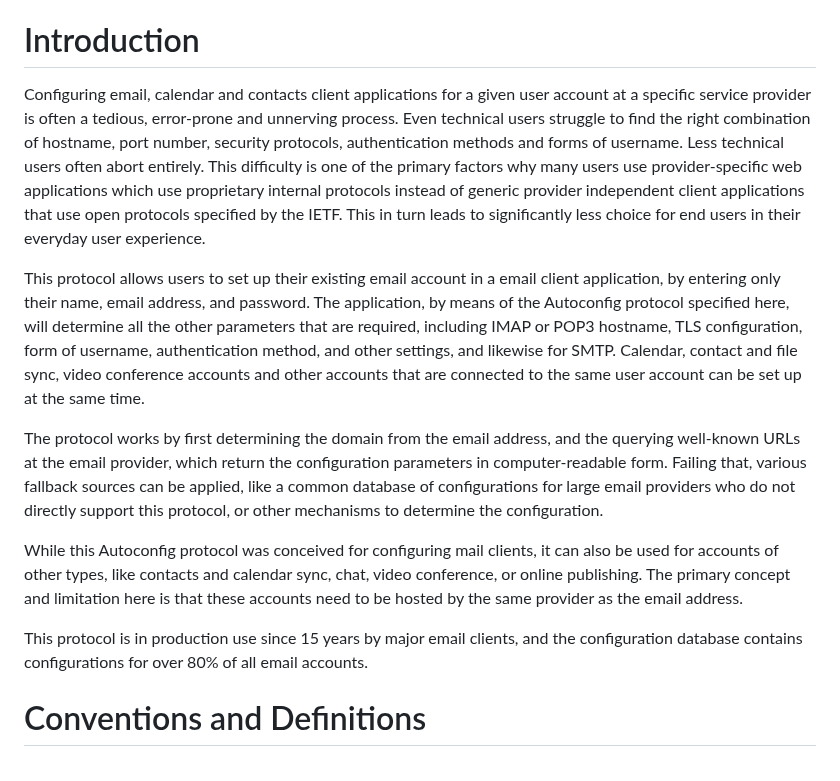
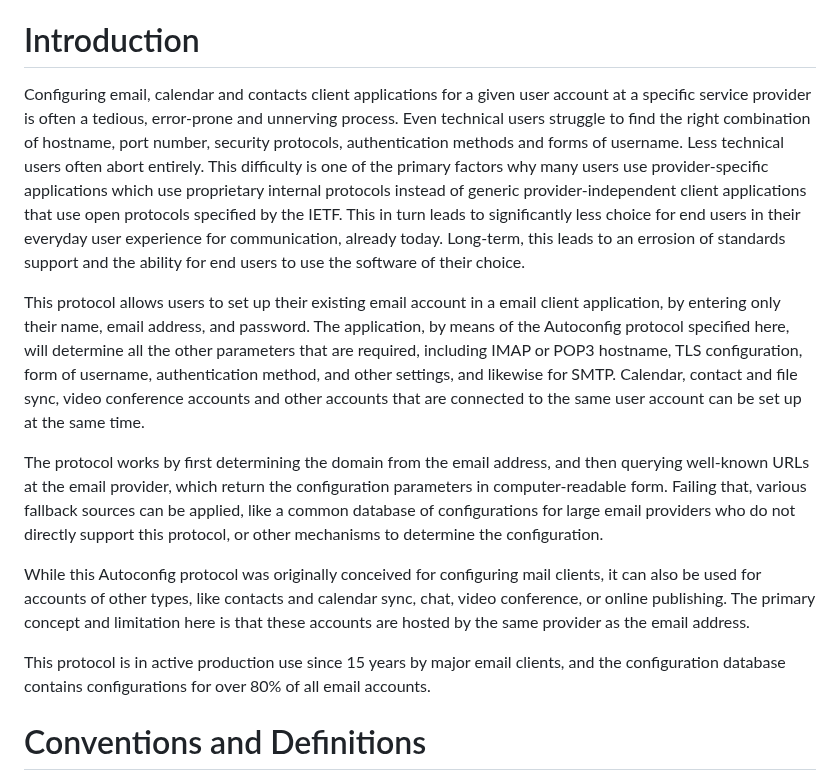
Before and after one commit to benbucksch/autoconfig-spec, a Markdown page: draft-ietf-mailmaint-autoconfig.md, the part around the change. Rendered like a GitHub page.

Commit message:
Intro polish

```diff
--- a/draft-ietf-mailmaint-autoconfig.md
+++ b/draft-ietf-mailmaint-autoconfig.md
@@ -80,7 +80,16 @@ This protocol uses a well-known address and DNS lookups, based on the email addr
 
 # Introduction
 
-Configuring email, calendar and contacts client applications for a given user account at a specific service provider is often a tedious, error-prone and unnerving process. Even technical users struggle to find the right combination of hostname, port number, security protocols, authentication methods and forms of username. Less technical users often abort entirely. This difficulty is one of the primary factors why many users use provider-specific web applications which use proprietary internal protocols instead of generic provider independent client applications that use open protocols specified by the IETF. This in turn leads to significantly less choice for end users in their everyday user experience.
+Configuring email, calendar and contacts client applications for a given user account
+at a specific service provider is often a tedious, error-prone and unnerving process.
+Even technical users struggle to find the right combination of hostname, port number,
+security protocols, authentication methods and forms of username. Less technical users
+often abort entirely. This difficulty is one of the primary factors why many users use
+provider-specific applications which use proprietary internal protocols instead of
+generic provider-independent client applications that use open protocols specified
+by the IETF. This in turn leads to significantly less choice for end users in their
+everyday user experience for communication, already today. Long-term, this leads to an errosion of
+standards support and the ability for end users to use the software of their choice.
 
 This protocol allows users to set up their existing email account in a email client application,
 by entering only their name, email address, and password.
@@ -91,20 +100,20 @@ Calendar, contact and file sync, video conference accounts and other
 accounts that are connected to the same user account can be set up at the same time.
 
 The protocol works by first determining the domain from the email address, and
-the querying well-known URLs at the email provider, which return the
+then querying well-known URLs at the email provider, which return the
 configuration parameters in computer-readable form. Failing that, various
 fallback sources can be applied, like a common database of configurations for
 large email providers who do not directly support this protocol, or other
 mechanisms to determine the configuration.
 
-While this Autoconfig protocol was conceived for configuring mail clients,
+While this Autoconfig protocol was originally conceived for configuring mail clients,
 it can also be used for accounts of other types, like contacts and calendar
 sync, chat, video conference, or online publishing. The primary concept and
-limitation here is that these accounts need to be hosted by the same provider
+limitation here is that these accounts are hosted by the same provider
 as the email address.
 
-This protocol is in production use since 15 years by major email clients, and
-the configuration database contains configurations for over 80% of
+This protocol is in active production use since 15 years by major email clients,
+and the configuration database contains configurations for over 80% of
 all email accounts.
 
 
```
